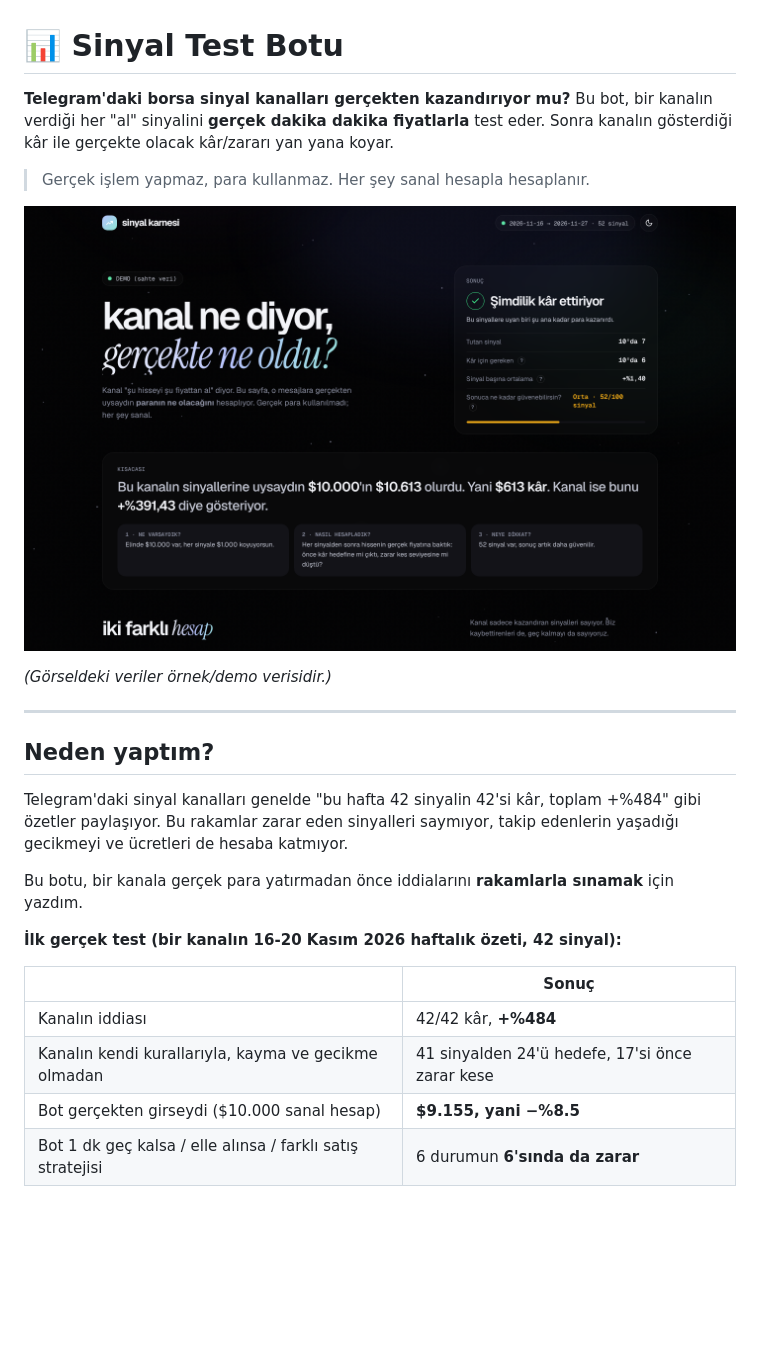
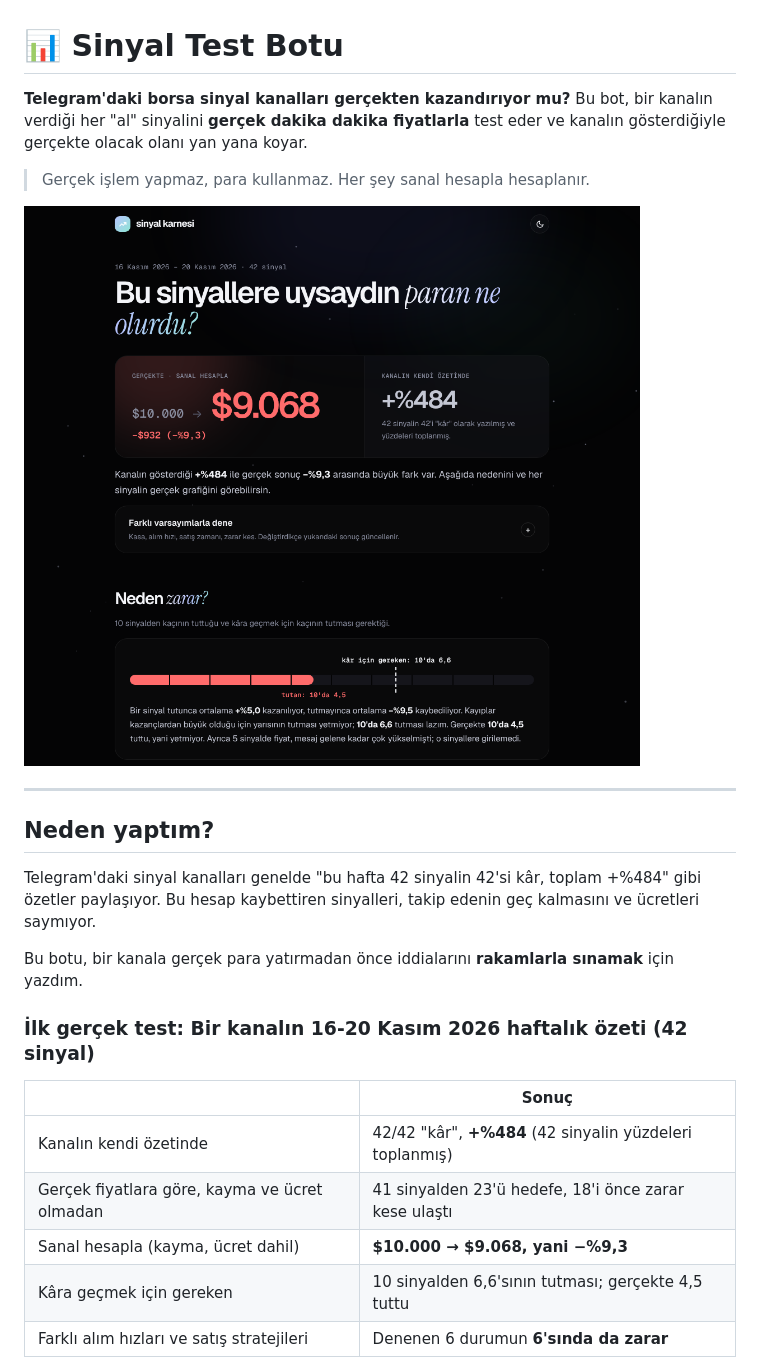
Before and after one commit to shyycorteizz/sinyal-test-botu, a Markdown page: README.md, the part around one of its changes. Rendered like a GitHub page; pictures changed too: docs/panel.png; blank space fills up the shorter version.

```diff
--- a/README.md
+++ b/README.md
@@ -1,27 +1,26 @@
 # 📊 Sinyal Test Botu
 
-**Telegram'daki borsa sinyal kanalları gerçekten kazandırıyor mu?** Bu bot, bir kanalın verdiği her "al" sinyalini **gerçek dakika dakika fiyatlarla** test eder. Sonra kanalın gösterdiği kâr ile gerçekte olacak kâr/zararı yan yana koyar.
+**Telegram'daki borsa sinyal kanalları gerçekten kazandırıyor mu?** Bu bot, bir kanalın verdiği her "al" sinyalini **gerçek dakika dakika fiyatlarla** test eder ve kanalın gösterdiğiyle gerçekte olacak olanı yan yana koyar.
 
 > Gerçek işlem yapmaz, para kullanmaz. Her şey sanal hesapla hesaplanır.
 
-![Sinyal Karnesi paneli](docs/panel.png)
-
-*(Görseldeki veriler örnek/demo verisidir.)*
+![Sinyal Karnesi](docs/panel.png)
 
 ---
 
 ## Neden yaptım?
 
-Telegram'daki sinyal kanalları genelde "bu hafta 42 sinyalin 42'si kâr, toplam +%484" gibi özetler paylaşıyor. Bu rakamlar zarar eden sinyalleri saymıyor, takip edenlerin yaşadığı gecikmeyi ve ücretleri de hesaba katmıyor.
+Telegram'daki sinyal kanalları genelde "bu hafta 42 sinyalin 42'si kâr, toplam +%484" gibi özetler paylaşıyor. Bu hesap kaybettiren sinyalleri, takip edenin geç kalmasını ve ücretleri saymıyor.
 
 Bu botu, bir kanala gerçek para yatırmadan önce iddialarını **rakamlarla sınamak** için yazdım.
 
-**İlk gerçek test (bir kanalın 16-20 Kasım 2026 haftalık özeti, 42 sinyal):**
+### İlk gerçek test: Bir kanalın 16-20 Kasım 2026 haftalık özeti (42 sinyal)
 
 | | Sonuç |
 |---|---|
-| Kanalın iddiası | 42/42 kâr, **+%484** |
-| Kanalın kendi kurallarıyla, kayma ve gecikme olmadan | 41 sinyalden 24'ü hedefe, 17'si önce zarar kese |
-| Bot gerçekten girseydi ($10.000 sanal hesap) | **$9.155, yani −%8.5** |
-| Bot 1 dk geç kalsa / elle alınsa / farklı satış stratejisi | 6 durumun **6'sında da zarar** |
+| Kanalın kendi özetinde | 42/42 "kâr", **+%484** (42 sinyalin yüzdeleri toplanmış) |
+| Gerçek fiyatlara göre, kayma ve ücret olmadan | 41 sinyalden 23'ü hedefe, 18'i önce zarar kese ulaştı |
+| Sanal hesapla (kayma, ücret dahil) | **$10.000 → $9.068, yani −%9,3** |
+| Kâra geçmek için gereken | 10 sinyalden 6,6'sının tutması; gerçekte 4,5 tuttu |
+| Farklı alım hızları ve satış stratejileri | Denenen 6 durumun **6'sında da zarar** |
 
```
Also changed, not shown: other parts of README.md (+34 -19 lines), docs/kanit.png (added), 6 other files.
